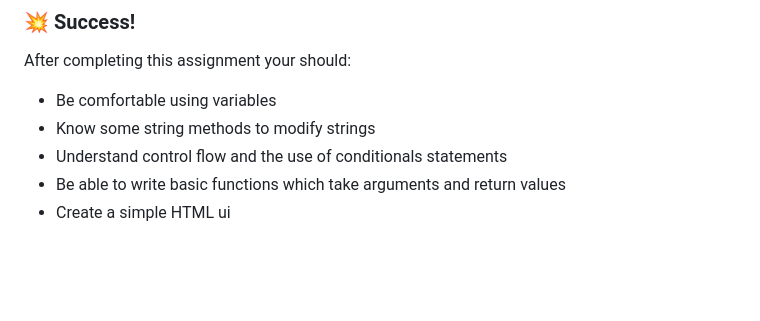
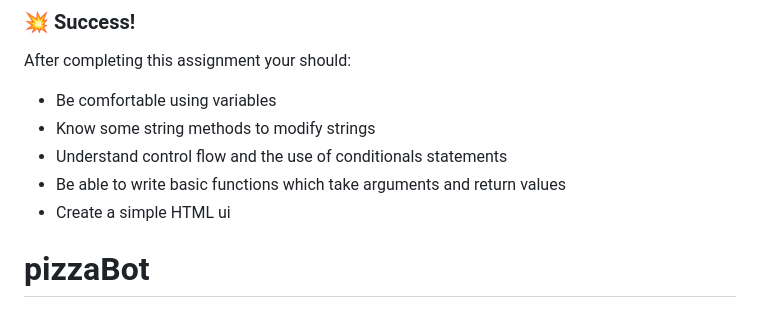
Before and after one commit to filippanorell/pizzaBot, a Markdown page: README.md, the part around the change. Drawn GitHub-style; blank space fills up the shorter version.

```diff
--- a/README.md
+++ b/README.md
@@ -129,3 +129,4 @@ After completing this assignment your should:
 - Understand control flow and the use of conditionals statements
 - Be able to write basic functions which take arguments and return values
 - Create a simple HTML ui
+# pizzaBot
```
